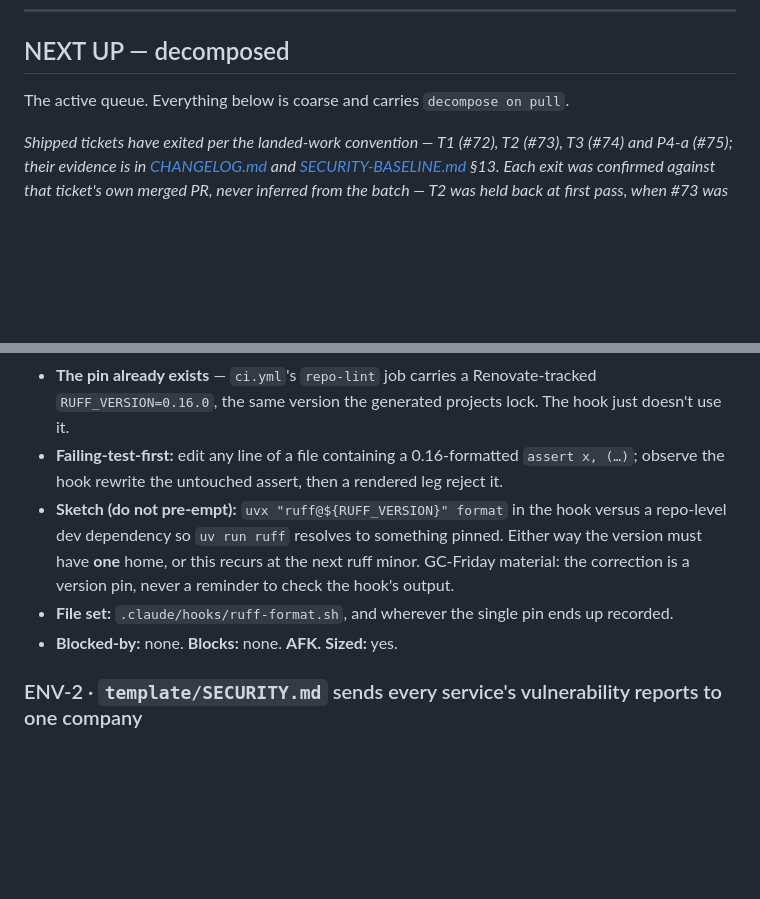
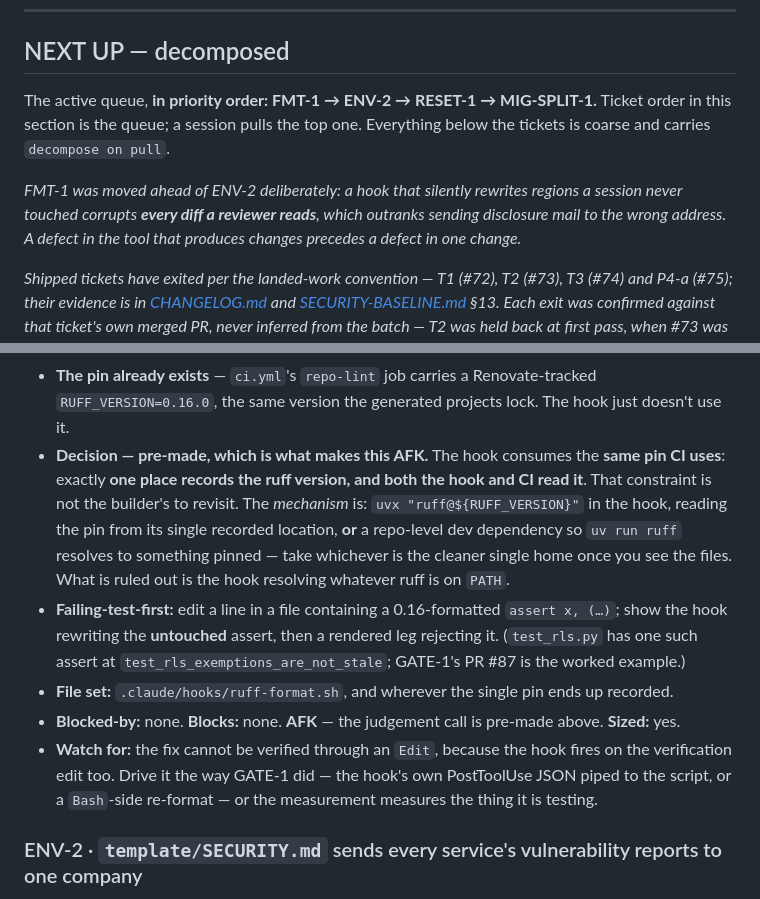
Before and after one commit to delvinggeeks/python-backend-manager, a Markdown page: docs/ROADMAP.md, 2 parts joined by grey strips. Drawn GitHub-style; blank space fills up the shorter version.

Commit message:
docs: make ticket order the queue, and pre-make FMT-1's decision (#88)
Two ledger changes, both recording decisions the user made rather than inventing
any.

The NEXT UP section listed tickets without saying whether the order meant
anything. It does now: ticket order IS the queue, and the queue is
FMT-1 -> ENV-2 -> RESET-1 -> MIG-SPLIT-1. FMT-1 moved ahead of ENV-2 because a
hook that silently rewrites regions a session never touched corrupts every diff
a reviewer reads — a defect in the tool that produces changes precedes a defect
in one change.

FMT-1's "Sketch (do not pre-empt)" is replaced by a decision: one place records
the ruff version, and both the hook and CI read it. The constraint is fixed; the
mechanism (uvx with the pin vs a repo-level dev dependency) stays the builder's
call, and PATH resolution is ruled out. That is what makes the ticket AFK, so
its tag is now justified rather than asserted.

Also removed a duplicate Failing-test-first bullet the edit would otherwise have
left behind — the keep-both defect §13 has taken four times.

Co-authored-by: Claude Opus 5 (1M context) <noreply@anthropic.com>

```diff
--- a/docs/ROADMAP.md
+++ b/docs/ROADMAP.md
@@ -40,7 +40,13 @@ that rule enforceable rather than aspirational.
 
 ## NEXT UP — decomposed
 
-The active queue. Everything below is coarse and carries `decompose on pull`.
+The active queue, **in priority order: FMT-1 → ENV-2 → RESET-1 → MIG-SPLIT-1.** Ticket order in
+this section is the queue; a session pulls the top one. Everything below the tickets is coarse and
+carries `decompose on pull`.
+
+*FMT-1 was moved ahead of ENV-2 deliberately: a hook that silently rewrites regions a session never
+touched corrupts **every diff a reviewer reads**, which outranks sending disclosure mail to the
+wrong address. A defect in the tool that produces changes precedes a defect in one change.*
 
 *Shipped tickets have exited per the landed-work convention — T1 (#72), T2 (#73), T3 (#74) and P4-a
 (#75); their evidence is in [CHANGELOG.md](../CHANGELOG.md) and
@@ -141,14 +147,21 @@ branch. **FMT-1** files what validating it surfaced.*
   contains changes nobody chose. It is silent: nothing reports that the file was touched.
 - **The pin already exists** — `ci.yml`'s `repo-lint` job carries a Renovate-tracked
   `RUFF_VERSION=0.16.0`, the same version the generated projects lock. The hook just doesn't use it.
-- **Failing-test-first:** edit any line of a file containing a 0.16-formatted `assert x, (…)`;
-  observe the hook rewrite the untouched assert, then a rendered leg reject it.
-- **Sketch (do not pre-empt):** `uvx "ruff@${RUFF_VERSION}" format` in the hook versus a repo-level
-  dev dependency so `uv run ruff` resolves to something pinned. Either way the version must have
-  **one** home, or this recurs at the next ruff minor. GC-Friday material: the correction is a
-  version pin, never a reminder to check the hook's output.
+- **Decision — pre-made, which is what makes this AFK.** The hook consumes the **same pin CI uses**:
+  exactly **one place records the ruff version, and both the hook and CI read it**. That constraint
+  is not the builder's to revisit. The *mechanism* is: `uvx "ruff@${RUFF_VERSION}"` in the hook,
+  reading the pin from its single recorded location, **or** a repo-level dev dependency so
+  `uv run ruff` resolves to something pinned — take whichever is the cleaner single home once you
+  see the files. What is ruled out is the hook resolving whatever ruff is on `PATH`.
+- **Failing-test-first:** edit a line in a file containing a 0.16-formatted `assert x, (…)`; show
+  the hook rewriting the **untouched** assert, then a rendered leg rejecting it. (`test_rls.py` has
+  one such assert at `test_rls_exemptions_are_not_stale`; GATE-1's PR #87 is the worked example.)
 - **File set:** `.claude/hooks/ruff-format.sh`, and wherever the single pin ends up recorded.
-- **Blocked-by:** none. **Blocks:** none. **AFK.** **Sized:** yes.
+- **Blocked-by:** none. **Blocks:** none. **AFK** — the judgement call is pre-made above.
+  **Sized:** yes.
+- **Watch for:** the fix cannot be verified through an `Edit`, because the hook fires on the
+  verification edit too. Drive it the way GATE-1 did — the hook's own PostToolUse JSON piped to the
+  script, or a `Bash`-side re-format — or the measurement measures the thing it is testing.
 
 ### ENV-2 · `template/SECURITY.md` sends every service's vulnerability reports to one company
 
```
